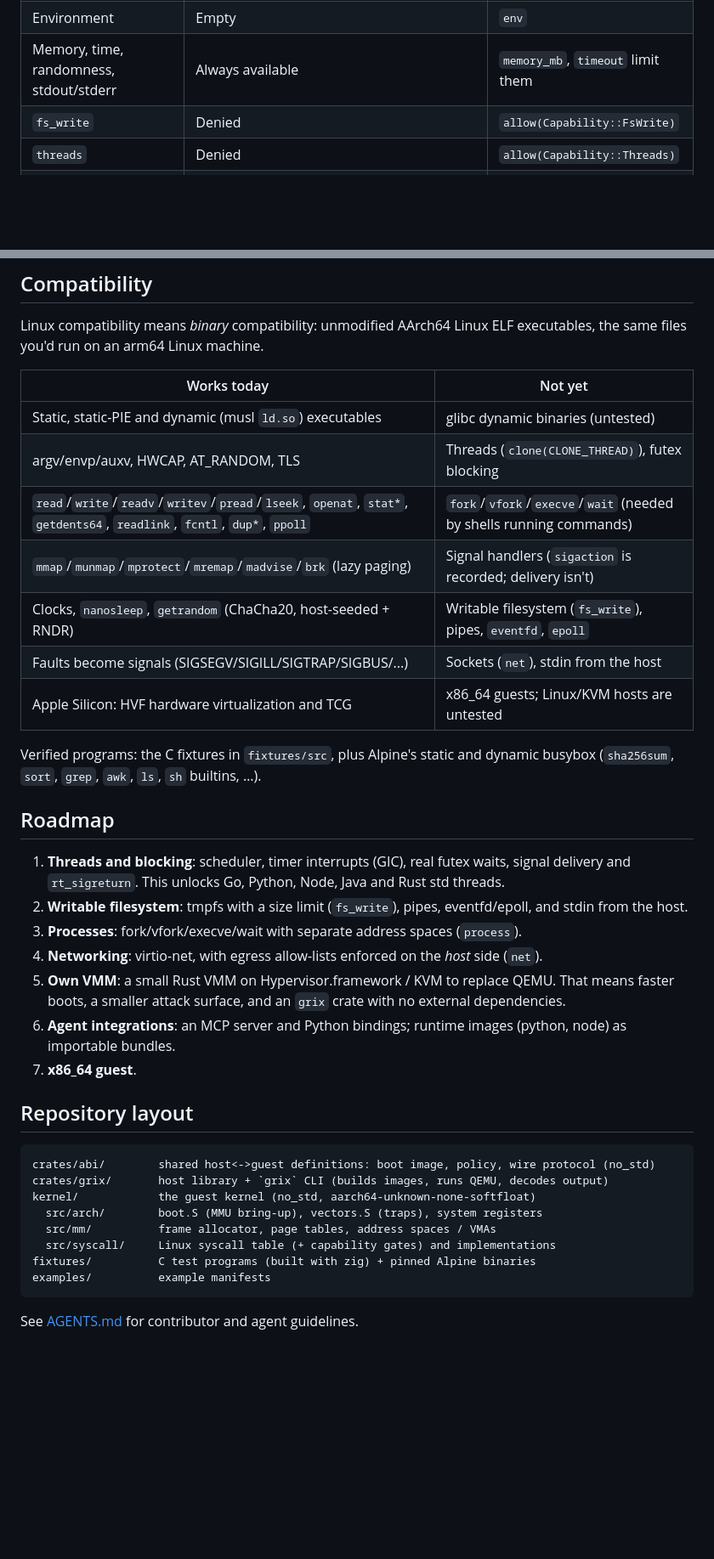
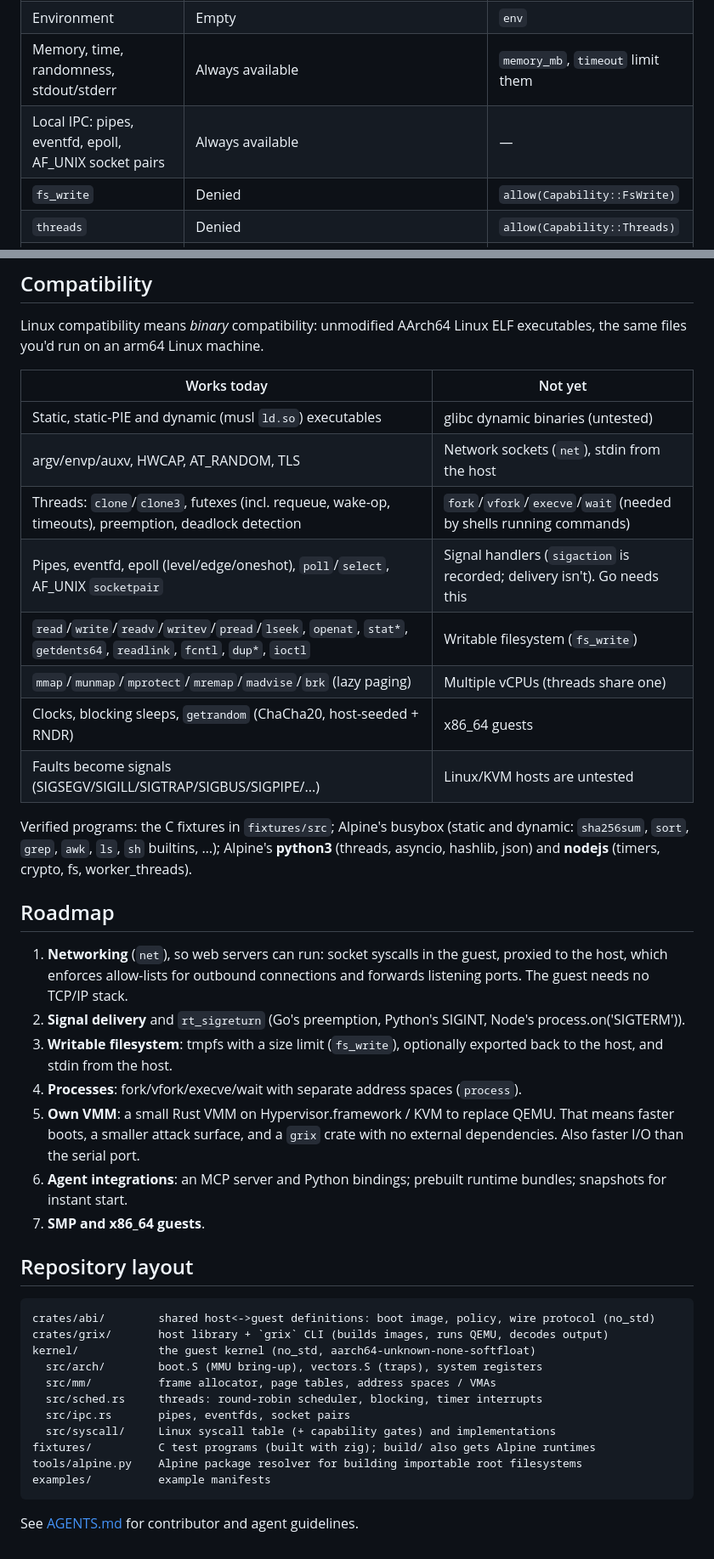
Before and after one commit to gmmeyer/grix, a Markdown page: README.md, 2 parts joined by grey strips. Shown at 85% size. GitHub-like rendering; blank space fills up the shorter version.

Commit message:
Docs: threads, I/O, Python/Node, what can be imported, updated roadmap

````diff
--- a/README.md
+++ b/README.md
@@ -94,6 +121,7 @@ guest = "/bin/busybox"
 | Files | Only imported paths exist (read-only), plus `/dev/{null,zero,random,urandom}`, `/proc/self/exe`, empty `/tmp` | `import` / `file` |
 | Environment | Empty | `env` |
 | Memory, time, randomness, stdout/stderr | Always available | `memory_mb`, `timeout` limit them |
+| Local IPC: pipes, eventfd, epoll, AF_UNIX socket pairs | Always available | — |
 | `fs_write` | Denied | `allow(Capability::FsWrite)` |
 | `threads` | Denied | `allow(Capability::Threads)` |
 | `process` (fork/exec/wait) | Denied | `allow(Capability::Process)` |
@@ -160,30 +188,35 @@ ELF executables, the same files you'd run on an arm64 Linux machine.
 | Works today | Not yet |
 |---|---|
 | Static, static-PIE and dynamic (musl `ld.so`) executables | glibc dynamic binaries (untested) |
-| argv/envp/auxv, HWCAP, AT_RANDOM, TLS | Threads (`clone(CLONE_THREAD)`), futex blocking |
-| `read`/`write`/`readv`/`writev`/`pread`/`lseek`, `openat`, `stat*`, `getdents64`, `readlink`, `fcntl`, `dup*`, `ppoll` | `fork`/`vfork`/`execve`/`wait` (needed by shells running commands) |
-| `mmap`/`munmap`/`mprotect`/`mremap`/`madvise`/`brk` (lazy paging) | Signal handlers (`sigaction` is recorded; delivery isn't) |
-| Clocks, `nanosleep`, `getrandom` (ChaCha20, host-seeded + RNDR) | Writable filesystem (`fs_write`), pipes, `eventfd`, `epoll` |
-| Faults become signals (SIGSEGV/SIGILL/SIGTRAP/SIGBUS/...) | Sockets (`net`), stdin from the host |
-| Apple Silicon: HVF hardware virtualization and TCG | x86_64 guests; Linux/KVM hosts are untested |
+| argv/envp/auxv, HWCAP, AT_RANDOM, TLS | Network sockets (`net`), stdin from the host |
+| Threads: `clone`/`clone3`, futexes (incl. requeue, wake-op, timeouts), preemption, deadlock detection | `fork`/`vfork`/`execve`/`wait` (needed by shells running commands) |
+| Pipes, eventfd, epoll (level/edge/oneshot), `poll`/`select`, AF_UNIX `socketpair` | Signal handlers (`sigaction` is recorded; delivery isn't). Go needs this |
+| `read`/`write`/`readv`/`writev`/`pread`/`lseek`, `openat`, `stat*`, `getdents64`, `readlink`, `fcntl`, `dup*`, `ioctl` | Writable filesystem (`fs_write`) |
+| `mmap`/`munmap`/`mprotect`/`mremap`/`madvise`/`brk` (lazy paging) | Multiple vCPUs (threads share one) |
+| Clocks, blocking sleeps, `getrandom` (ChaCha20, host-seeded + RNDR) | x86_64 guests |
+| Faults become signals (SIGSEGV/SIGILL/SIGTRAP/SIGBUS/SIGPIPE/...) | Linux/KVM hosts are untested |
 
-Verified programs: the C fixtures in `fixtures/src`, plus Alpine's static and
-dynamic busybox (`sha256sum`, `sort`, `grep`, `awk`, `ls`, `sh` builtins, …).
+Verified programs: the C fixtures in `fixtures/src`; Alpine's busybox (static
+and dynamic: `sha256sum`, `sort`, `grep`, `awk`, `ls`, `sh` builtins, …);
+Alpine's **python3** (threads, asyncio, hashlib, json) and **nodejs**
+(timers, crypto, fs, worker_threads).
 
 ## Roadmap
 
-1. **Threads and blocking**: scheduler, timer interrupts (GIC), real futex
-   waits, signal delivery and `rt_sigreturn`. This unlocks Go, Python, Node, Java and Rust std threads.
-2. **Writable filesystem**: tmpfs with a size limit (`fs_write`), pipes,
-   eventfd/epoll, and stdin from the host.
-3. **Processes**: fork/vfork/execve/wait with separate address spaces (`process`).
-4. **Networking**: virtio-net, with egress allow-lists enforced on the *host* side (`net`).
+1. **Networking** (`net`), so web servers can run: socket syscalls in the
+   guest, proxied to the host, which enforces allow-lists for outbound
+   connections and forwards listening ports. The guest needs no TCP/IP stack.
+2. **Signal delivery** and `rt_sigreturn` (Go's preemption, Python's
+   SIGINT, Node's process.on('SIGTERM')).
+3. **Writable filesystem**: tmpfs with a size limit (`fs_write`), optionally
+   exported back to the host, and stdin from the host.
+4. **Processes**: fork/vfork/execve/wait with separate address spaces (`process`).
 5. **Own VMM**: a small Rust VMM on Hypervisor.framework / KVM to replace
-   QEMU. That means faster boots, a smaller attack surface, and an
-   `grix` crate with no external dependencies.
-6. **Agent integrations**: an MCP server and Python bindings; runtime images
-   (python, node) as importable bundles.
-7. **x86_64 guest**.
+   QEMU. That means faster boots, a smaller attack surface, and a `grix`
+   crate with no external dependencies. Also faster I/O than the serial port.
+6. **Agent integrations**: an MCP server and Python bindings; prebuilt
+   runtime bundles; snapshots for instant start.
+7. **SMP and x86_64 guests**.
 
 ## Repository layout
 
@@ -193,8 +226,11 @@ crates/grix/       host library + `grix` CLI (builds images, runs QEMU, decodes
 kernel/            the guest kernel (no_std, aarch64-unknown-none-softfloat)
   src/arch/        boot.S (MMU bring-up), vectors.S (traps), system registers
   src/mm/          frame allocator, page tables, address spaces / VMAs
+  src/sched.rs     threads: round-robin scheduler, blocking, timer interrupts
+  src/ipc.rs       pipes, eventfds, socket pairs
   src/syscall/     Linux syscall table (+ capability gates) and implementations
-fixtures/          C test programs (built with zig) + pinned Alpine binaries
+fixtures/          C test programs (built with zig); build/ also gets Alpine runtimes
+tools/alpine.py    Alpine package resolver for building importable root filesystems
 examples/          example manifests
 ```
 
````
Also changed, not shown: other parts of README.md (+36 -9 lines), AGENTS.md (+25 -9 lines).
